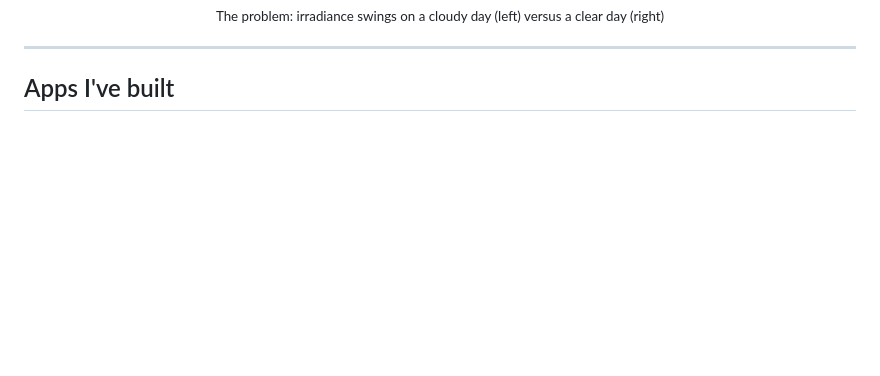
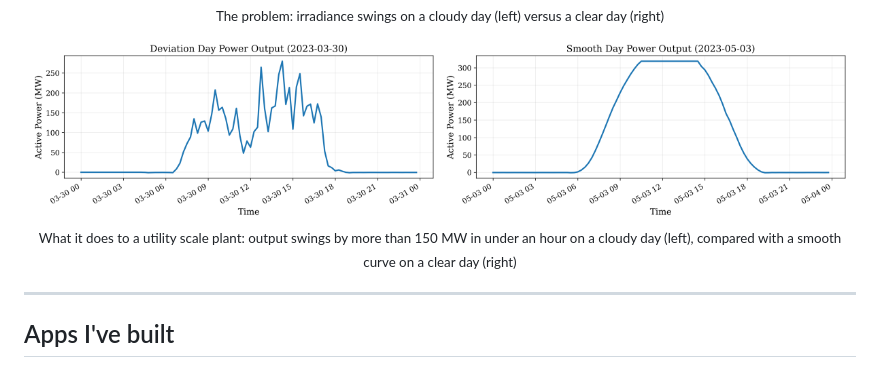
Before and after one commit to Mukund604/Mukund604, a Markdown page: README.md, the part around the change. Drawn GitHub-style; pictures changed too: assets/ramp_power_clear.png (added), assets/ramp_power_cloudy.png (added); blank space fills up the shorter version.

Commit message:
Add plant power charts to the ramp prediction paper

```diff
--- a/README.md
+++ b/README.md
@@ -93,6 +93,12 @@ Forecasts sudden drops in solar output when clouds pass over utility scale plant
 <br/><sub>The problem: irradiance swings on a cloudy day (left) versus a clear day (right)</sub>
 </p>
 
+<p align="center">
+<img src="assets/ramp_power_cloudy.png" width="49%" alt="Plant power output on a cloudy day" />
+<img src="assets/ramp_power_clear.png" width="49%" alt="Plant power output on a clear day" />
+<br/><sub>What it does to a utility scale plant: output swings by more than 150 MW in under an hour on a cloudy day (left), compared with a smooth curve on a clear day (right)</sub>
+</p>
+
 ---
 
 ## Apps I've built
```
